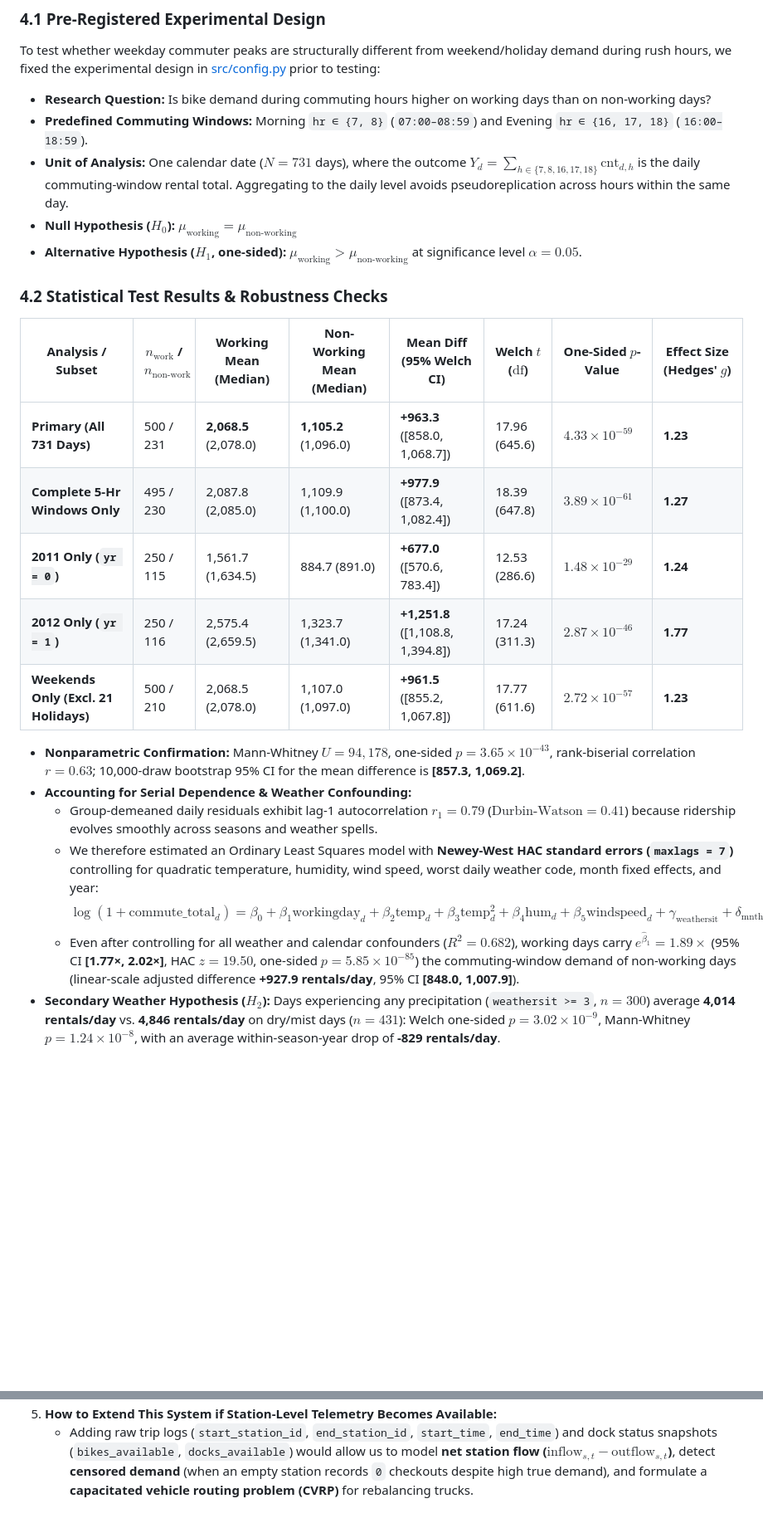
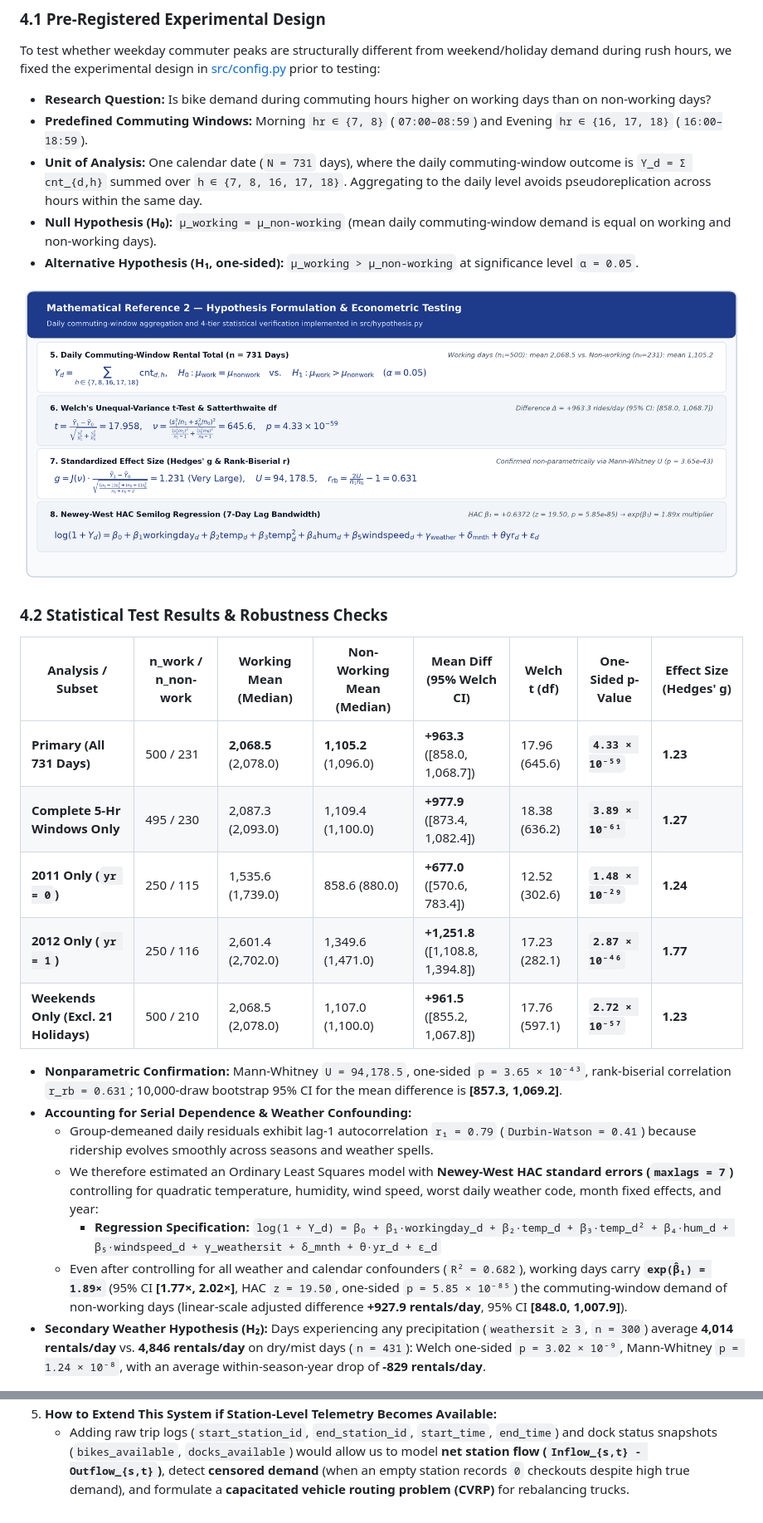
Before and after one commit to Ghostofficial141/bike-sharing-demand-analytics, a Markdown page: reports/HR_and_Tech_Submission_Dossier.md, 2 parts joined by grey strips. Shown: that part at 83% size. GitHub-like rendering; pictures changed too: outputs/figures/eq_hypothesis_testing.png (added); blank space fills up the shorter version.

Commit message:
Export HR & Tech Submission Dossier to HTML and PDF with rendered formula cards and architecture diagram

```diff
--- a/reports/HR_and_Tech_Submission_Dossier.md
+++ b/reports/HR_and_Tech_Submission_Dossier.md
@@ -140,27 +107,29 @@ Every feature engineered in [src/features.py](file:///c:/Users/Asus/Downloads/bi
 To test whether weekday commuter peaks are structurally different from weekend/holiday demand during rush hours, we fixed the experimental design in [src/config.py](file:///c:/Users/Asus/Downloads/bike+sharing+dataset/src/config.py) prior to testing:
 - **Research Question:** Is bike demand during commuting hours higher on working days than on non-working days?
 - **Predefined Commuting Windows:** Morning `hr ∈ {7, 8}` (`07:00–08:59`) and Evening `hr ∈ {16, 17, 18}` (`16:00–18:59`).
-- **Unit of Analysis:** One calendar date ($N = 731$ days), where the outcome $Y_d = \sum_{h \in \{7,8,16,17,18\}} \text{cnt}_{d,h}$ is the daily commuting-window rental total. Aggregating to the daily level avoids pseudoreplication across hours within the same day.
-- **Null Hypothesis ($H_0$):** $\mu_{\text{working}} = \mu_{\text{non-working}}$
-- **Alternative Hypothesis ($H_1$, one-sided):** $\mu_{\text{working}} > \mu_{\text{non-working}}$ at significance level $\alpha = 0.05$.
+- **Unit of Analysis:** One calendar date (`N = 731` days), where the daily commuting-window outcome is `Y_d = Σ cnt_{d,h}` summed over `h ∈ {7, 8, 16, 17, 18}`. Aggregating to the daily level avoids pseudoreplication across hours within the same day.
+- **Null Hypothesis (H₀):** `μ_working = μ_non-working` (mean daily commuting-window demand is equal on working and non-working days).
+- **Alternative Hypothesis (H₁, one-sided):** `μ_working > μ_non-working` at significance level `α = 0.05`.
+
+![Mathematical Reference 2 — Hypothesis Formulation and Econometric Testing](../outputs/figures/eq_hypothesis_testing.png)
 
 ### 4.2 Statistical Test Results & Robustness Checks
 
-| Analysis / Subset | $n_{\text{work}}$ / $n_{\text{non-work}}$ | Working Mean (Median) | Non-Working Mean (Median) | Mean Diff (95% Welch CI) | Welch $t$ ($\text{df}$) | One-Sided $p$-Value | Effect Size (Hedges' $g$) |
+| Analysis / Subset | n_work / n_non-work | Working Mean (Median) | Non-Working Mean (Median) | Mean Diff (95% Welch CI) | Welch t (df) | One-Sided p-Value | Effect Size (Hedges' g) |
 |---|---|---|---|---|---|---|---|
-| **Primary (All 731 Days)** | 500 / 231 | **2,068.5** (2,078.0) | **1,105.2** (1,096.0) | **+963.3** ([858.0, 1,068.7]) | 17.96 (645.6) | **$4.33 \times 10^{-59}$** | **1.23** |
-| **Complete 5-Hr Windows Only** | 495 / 230 | 2,087.8 (2,085.0) | 1,109.9 (1,100.0) | **+977.9** ([873.4, 1,082.4]) | 18.39 (647.8) | **$3.89 \times 10^{-61}$** | **1.27** |
-| **2011 Only (`yr = 0`)** | 250 / 115 | 1,561.7 (1,634.5) | 884.7 (891.0) | **+677.0** ([570.6, 783.4]) | 12.53 (286.6) | **$1.48 \times 10^{-29}$** | **1.24** |
-| **2012 Only (`yr = 1`)** | 250 / 116 | 2,575.4 (2,659.5) | 1,323.7 (1,341.0) | **+1,251.8** ([1,108.8, 1,394.8]) | 17.24 (311.3) | **$2.87 \times 10^{-46}$** | **1.77** |
-| **Weekends Only (Excl. 21 Holidays)** | 500 / 210 | 2,068.5 (2,078.0) | 1,107.0 (1,097.0) | **+961.5** ([855.2, 1,067.8]) | 17.77 (611.6) | **$2.72 \times 10^{-57}$** | **1.23** |
+| **Primary (All 731 Days)** | 500 / 231 | **2,068.5** (2,078.0) | **1,105.2** (1,096.0) | **+963.3** ([858.0, 1,068.7]) | 17.96 (645.6) | **`4.33 × 10⁻⁵⁹`** | **1.23** |
+| **Complete 5-Hr Windows Only** | 495 / 230 | 2,087.3 (2,093.0) | 1,109.4 (1,100.0) | **+977.9** ([873.4, 1,082.4]) | 18.38 (636.2) | **`3.89 × 10⁻⁶¹`** | **1.27** |
+| **2011 Only (`yr = 0`)** | 250 / 115 | 1,535.6 (1,739.0) | 858.6 (880.0) | **+677.0** ([570.6, 783.4]) | 12.52 (302.6) | **`1.48 × 10⁻²⁹`** | **1.24** |
+| **2012 Only (`yr = 1`)** | 250 / 116 | 2,601.4 (2,702.0) | 1,349.6 (1,471.0) | **+1,251.8** ([1,108.8, 1,394.8]) | 17.23 (282.1) | **`2.87 × 10⁻⁴⁶`** | **1.77** |
+| **Weekends Only (Excl. 21 Holidays)** | 500 / 210 | 2,068.5 (2,078.0) | 1,107.0 (1,100.0) | **+961.5** ([855.2, 1,067.8]) | 17.76 (597.1) | **`2.72 × 10⁻⁵⁷`** | **1.23** |
 
-- **Nonparametric Confirmation:** Mann-Whitney $U = 94,178$, one-sided $p = 3.65 \times 10^{-43}$, rank-biserial correlation $r = 0.63$; 10,000-draw bootstrap 95% CI for the mean difference is **[857.3, 1,069.2]**.
+- **Nonparametric Confirmation:** Mann-Whitney `U = 94,178.5`, one-sided `p = 3.65 × 10⁻⁴³`, rank-biserial correlation `r_rb = 0.631`; 10,000-draw bootstrap 95% CI for the mean difference is **[857.3, 1,069.2]**.
 - **Accounting for Serial Dependence & Weather Confounding:**
-  - Group-demeaned daily residuals exhibit lag-1 autocorrelation $r_1 = 0.79$ ($\text{Durbin-Watson} = 0.41$) because ridership evolves smoothly across seasons and weather spells.
+  - Group-demeaned daily residuals exhibit lag-1 autocorrelation `r₁ = 0.79` (`Durbin-Watson = 0.41`) because ridership evolves smoothly across seasons and weather spells.
   - We therefore estimated an Ordinary Least Squares model with **Newey-West HAC standard errors (`maxlags = 7`)** controlling for quadratic temperature, humidity, wind speed, worst daily weather code, month fixed effects, and year:
-    $$\log(1 + \text{commute\_total}_d) = \beta_0 + \beta_1 \text{workingday}_d + \beta_2 \text{temp}_d + \beta_3 \text{temp}_d^2 + \beta_4 \text{hum}_d + \beta_5 \text{windspeed}_d + \gamma_{\text{weathersit}} + \delta_{\text{mnth}} + \theta \text{yr}_d + \varepsilon_d$$
-  - Even after controlling for all weather and calendar confounders ($R^2 = 0.682$), working days carry **$e^{\hat{\beta}_1} = 1.89\times$** (95% CI **[1.77×, 2.02×]**, HAC $z = 19.50$, one-sided $p = 5.85 \times 10^{-85}$) the commuting-window demand of non-working days (linear-scale adjusted difference **+927.9 rentals/day**, 95% CI **[848.0, 1,007.9]**).
-- **Secondary Weather Hypothesis ($H_2$):** Days experiencing any precipitation (`weathersit >= 3`, $n = 300$) average **4,014 rentals/day** vs. **4,846 rentals/day** on dry/mist days ($n = 431$): Welch one-sided $p = 3.02 \times 10^{-9}$, Mann-Whitney $p = 1.24 \times 10^{-8}$, with an average within-season-year drop of **-829 rentals/day**.
+    - **Regression Specification:** `log(1 + Y_d) = β₀ + β₁·workingday_d + β₂·temp_d + β₃·temp_d² + β₄·hum_d + β₅·windspeed_d + γ_weathersit + δ_mnth + θ·yr_d + ε_d`
+  - Even after controlling for all weather and calendar confounders (`R² = 0.682`), working days carry **`exp(β̂₁) = 1.89×`** (95% CI **[1.77×, 2.02×]**, HAC `z = 19.50`, one-sided `p = 5.85 × 10⁻⁸⁵`) the commuting-window demand of non-working days (linear-scale adjusted difference **+927.9 rentals/day**, 95% CI **[848.0, 1,007.9]**).
+- **Secondary Weather Hypothesis (H₂):** Days experiencing any precipitation (`weathersit ≥ 3`, `n = 300`) average **4,014 rentals/day** vs. **4,846 rentals/day** on dry/mist days (`n = 431`): Welch one-sided `p = 3.02 × 10⁻⁹`, Mann-Whitney `p = 1.24 × 10⁻⁸`, with an average within-season-year drop of **-829 rentals/day**.
 
 ![Hypothesis Test Visual Summary](../outputs/figures/hypothesis_commute.png)
 
@@ -255,2 +248,2 @@ When discussing this project during the technical and product interview rounds,
 5. **How to Extend This System if Station-Level Telemetry Becomes Available:**
-   - Adding raw trip logs (`start_station_id`, `end_station_id`, `start_time`, `end_time`) and dock status snapshots (`bikes_available`, `docks_available`) would allow us to model **net station flow ($\text{inflow}_{s,t} - \text{outflow}_{s,t}$)**, detect **censored demand** (when an empty station records `0` checkouts despite high true demand), and formulate a **capacitated vehicle routing problem (CVRP)** for rebalancing trucks.
+   - Adding raw trip logs (`start_station_id`, `end_station_id`, `start_time`, `end_time`) and dock status snapshots (`bikes_available`, `docks_available`) would allow us to model **net station flow (`Inflow_{s,t} - Outflow_{s,t}`)**, detect **censored demand** (when an empty station records `0` checkouts despite high true demand), and formulate a **capacitated vehicle routing problem (CVRP)** for rebalancing trucks.
```
Also changed, not shown: other parts of reports/HR_and_Tech_Submission_Dossier.md (+57 -66 lines), HOW_TO_OPEN_AND_RUN.md (+9 -6 lines), outputs/figures/eq_feature_engineering.png (added), outputs/figures/eq_model_and_metrics.png (added), outputs/figures/system_architecture.png (added), 11 other files.
